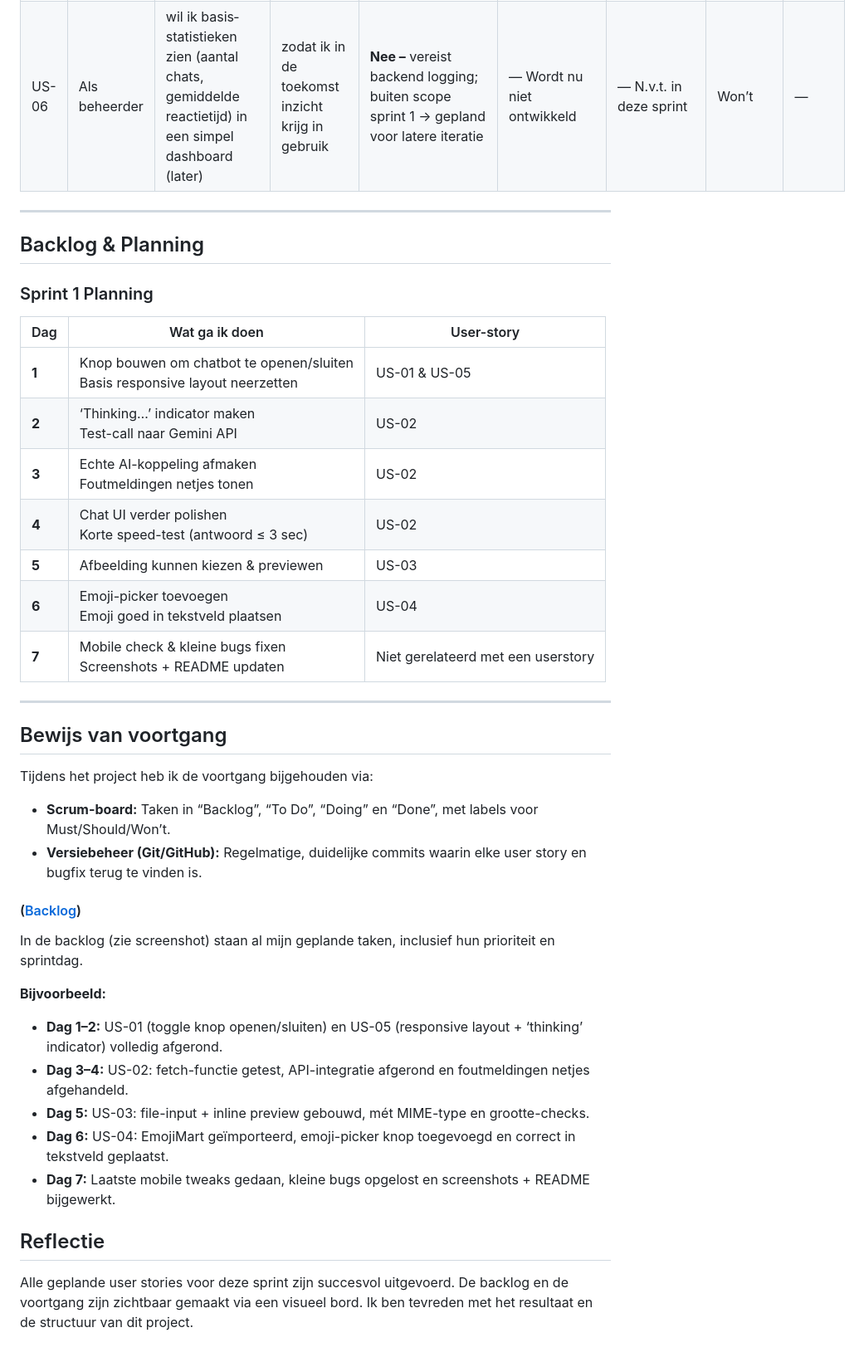
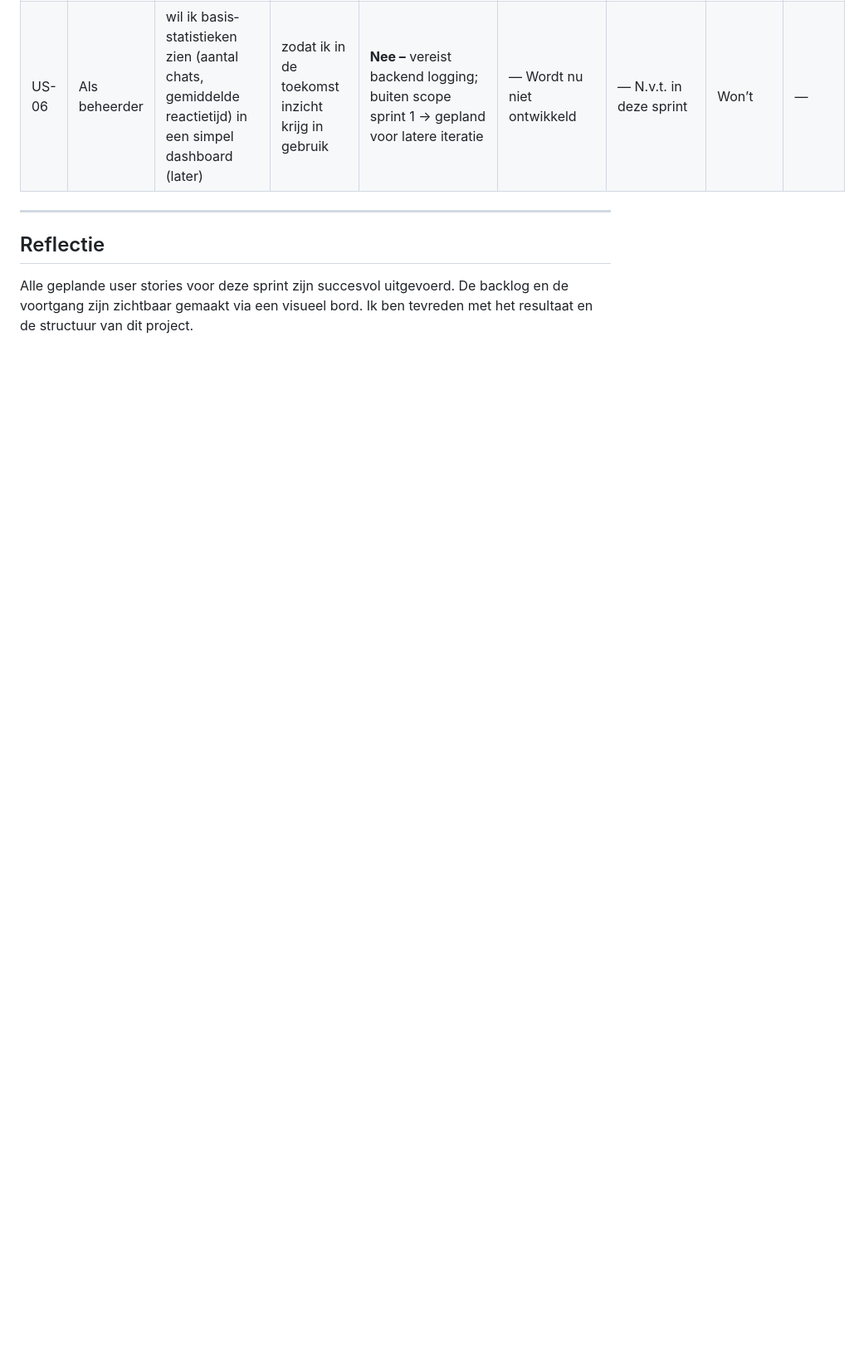
Before and after one commit to AhmadDiab0/Ai-chatbot, a Markdown page: README.md, the part around the change. Shown: that part at 83% size. Rendered like a GitHub page; blank space fills up the shorter version.

```diff
--- a/README.md
+++ b/README.md
@@ -41,40 +41,6 @@ Het project richt zich op het demonstreren van:
 
 ---
 
-## Backlog & Planning
-
-### Sprint 1 Planning
-
-| Dag   | Wat ga ik doen                                                                     | User-story    |
-| ----- | ---------------------------------------------------------------------------------- | ------------- |
-| **1** | Knop bouwen om chatbot te openen/sluiten<br> Basis responsive layout neerzetten | US-01 & US-05 |
-| **2** | ‘Thinking…’ indicator maken<br> Test-call naar Gemini API                       | US-02         |
-| **3** | Echte AI-koppeling afmaken<br> Foutmeldingen netjes tonen                       | US-02         |
-| **4** | Chat UI verder polishen<br> Korte speed-test (antwoord ≤ 3 sec)                 | US-02         |
-| **5** | Afbeelding kunnen kiezen & previewen                                            | US-03         |
-| **6** | Emoji-picker toevoegen<br> Emoji goed in tekstveld plaatsen                     | US-04         |
-| **7** | Mobile check & kleine bugs fixen<br> Screenshots + README updaten               | Niet gerelateerd met een userstory |
-
----
-
-## Bewijs van voortgang
-
-Tijdens het project heb ik de voortgang bijgehouden via:
-
-- **Scrum-board:** Taken in “Backlog”, “To Do”, “Doing” en “Done”, met labels voor Must/Should/Won’t.
-- **Versiebeheer (Git/GitHub):** Regelmatige, duidelijke commits waarin elke user story en bugfix terug te vinden is.
-
-#### ([Backlog](https://imgur.com/a/5aPrfXU))
-
-In de backlog (zie screenshot) staan al mijn geplande taken, inclusief hun prioriteit en sprintdag.
-
-**Bijvoorbeeld:**
-- **Dag 1–2:** US-01 (toggle knop openen/sluiten) en US-05 (responsive layout + ‘thinking’ indicator) volledig afgerond.
-- **Dag 3–4:** US-02: fetch-functie getest, API-integratie afgerond en foutmeldingen netjes afgehandeld.
-- **Dag 5:** US-03: file-input + inline preview gebouwd, mét MIME-type en grootte-checks.
-- **Dag 6:** US-04: EmojiMart geïmporteerd, emoji-picker knop toegevoegd en correct in tekstveld geplaatst.
-- **Dag 7:** Laatste mobile tweaks gedaan, kleine bugs opgelost en screenshots + README bijgewerkt.
-
 ## Reflectie
 
 Alle geplande user stories voor deze sprint zijn succesvol uitgevoerd.
```
